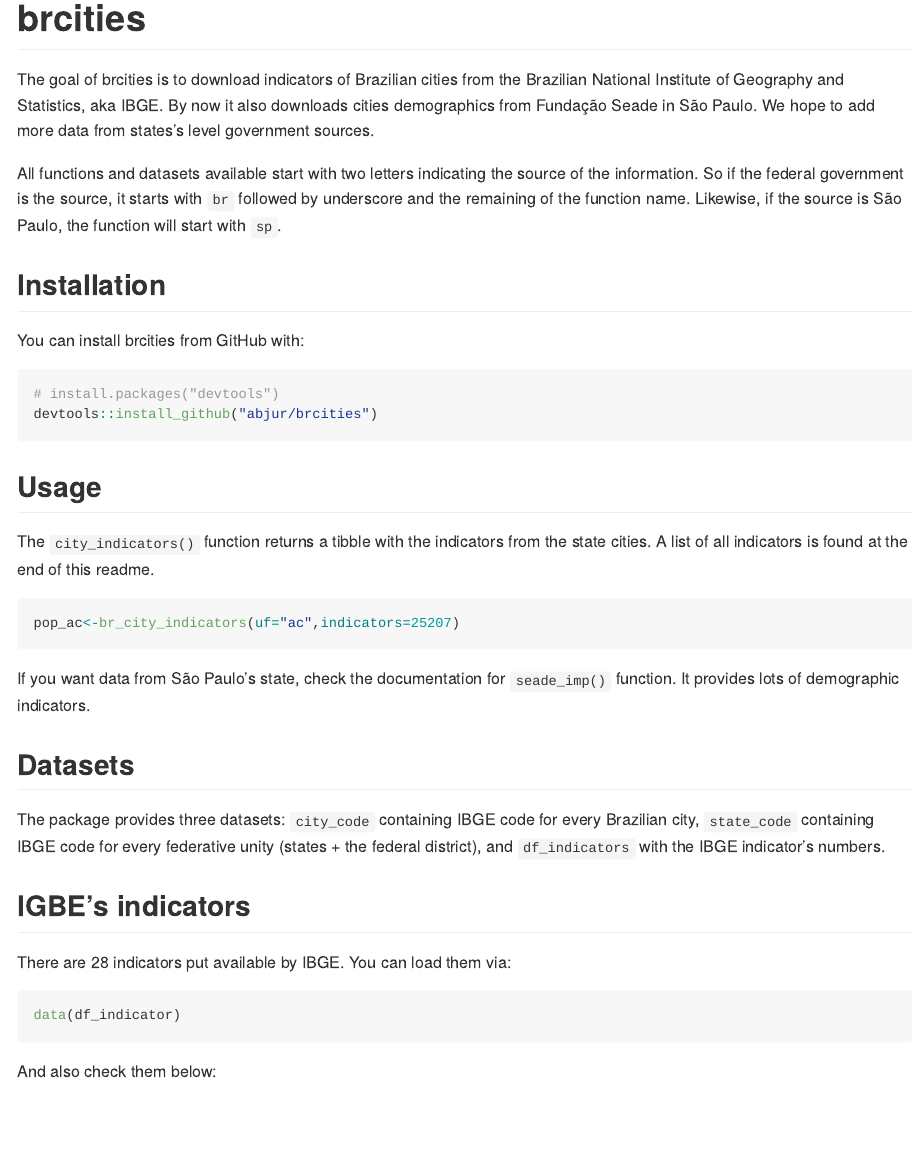
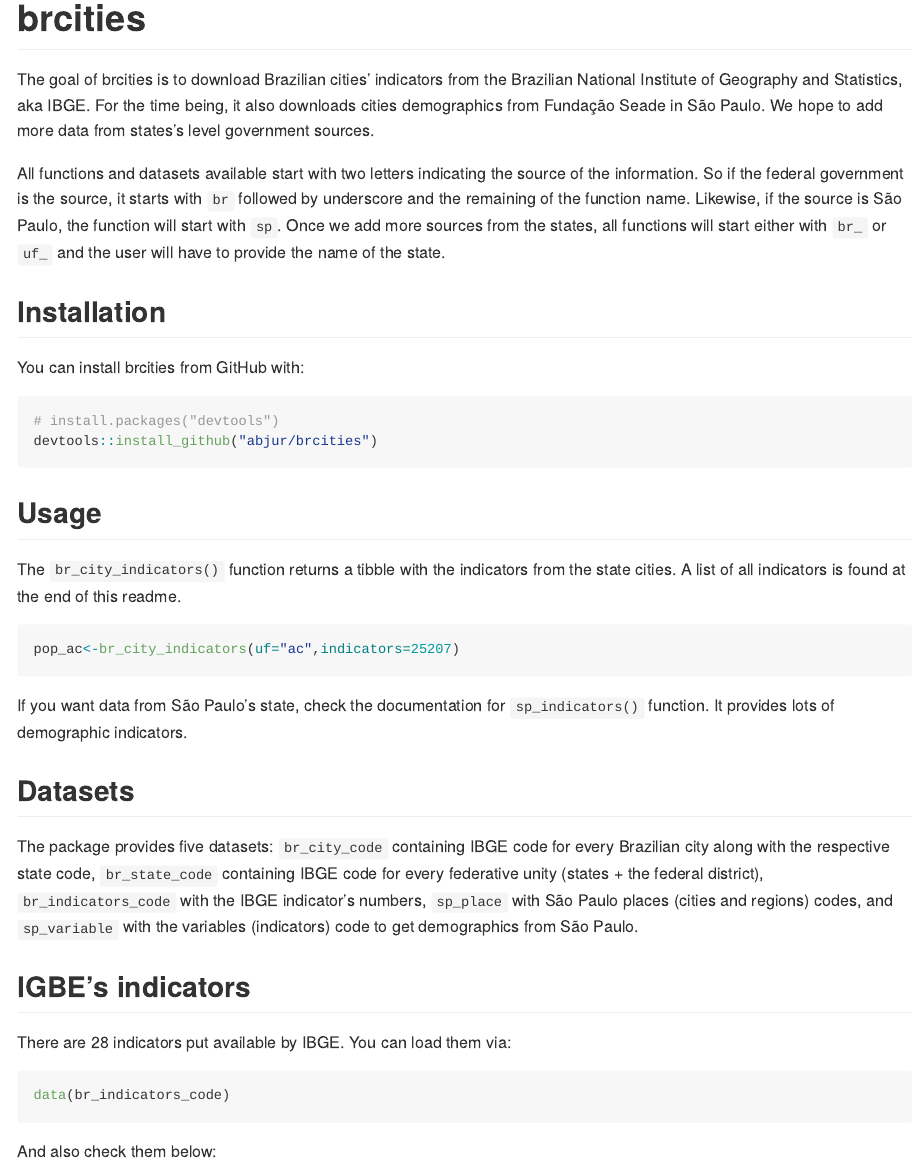
Before and after one commit to abjur/brcities, an R Markdown document (README.Rmd): the page in a window 1100 px wide, from its top. Rendered offline with R 4.5, knitr and Pandoc, with nearby package versions; the code chunks are not run, so their results and figures are left out; badge pictures from the web are left out.

Commit message:
update readme

````diff
--- a/README.Rmd
+++ b/README.Rmd
@@ -19,10 +19,10 @@
 ```
 # brcities
 
-The goal of brcities is to download indicators of Brazilian cities from the
-Brazilian National Institute of Geography and Statistics, aka IBGE. By now it also downloads cities demographics from Fundação Seade in São Paulo. We hope to add more data from states's level government sources.
+The goal of brcities is to download Brazilian cities' indicators from the
+Brazilian National Institute of Geography and Statistics, aka IBGE. For the time being, it also downloads cities demographics from Fundação Seade in São Paulo. We hope to add more data from states's level government sources.
 
-All functions and datasets available start with two letters indicating the source of the information. So if the federal government is the source, it starts with `br` followed by underscore and the remaining of the function name. Likewise, if the source is São Paulo, the function will start with `sp`.
+All functions and datasets available start with two letters indicating the source of the information. So if the federal government is the source, it starts with `br` followed by underscore and the remaining of the function name. Likewise, if the source is São Paulo, the function will start with `sp`. Once we add more sources from the states, all functions will start either with `br_` or `uf_` and the user will have to provide the name of the state.
 
 ## Installation
 
@@ -35,33 +35,34 @@
 
 ## Usage
 
-The `city_indicators()` function returns a tibble with the indicators from the state cities. A list of all indicators is found at the end of this readme.
+The `br_city_indicators()` function returns a tibble with the indicators from the state cities. A list of all indicators is found at the end of this readme.
 
 ```{r eval=FALSE}
 pop_ac<-br_city_indicators(uf="ac",indicators=25207)
 
 ```
 
-If you want data from São Paulo's state, check the documentation for `seade_imp()` function. It provides lots of demographic indicators.
+If you want data from São Paulo's state, check the documentation for `sp_indicators()` function. It provides lots of demographic indicators.
+
 
 ## Datasets
 
-The package provides three datasets: `city_code` containing IBGE code for every Brazilian city,  `state_code` containing IBGE code for every federative unity (states + the federal district), and `df_indicators` with the IBGE indicator's numbers.
+The package provides five datasets: `br_city_code` containing IBGE code for every Brazilian city along with the respective state code,  `br_state_code` containing IBGE code for every federative unity (states + the federal district), `br_indicators_code` with the IBGE indicator's numbers, `sp_place` with São Paulo places (cities and regions) codes, and `sp_variable` with the variables (indicators) code to get demographics from São Paulo.
 
 ## IGBE's indicators
 
 There are 28 indicators put available by IBGE. You can load them via:
 
 ``` {r eval=FALSE,echo=TRUE}
-data(df_indicator)
+data(br_indicators_code)
 ```
 
 And also check them below:
 
 ```{r echo=FALSE, message=FALSE, warning=FALSE }
-data("df_indicators")
+data("br_indicators_code")
 library(knitr)
 library(kableExtra)
-kable(df_indicators, "html") %>%
+kable(br_indicators_code, "html") %>%
   kable_styling(bootstrap_options = c("striped", "hover"))
 ```
````
